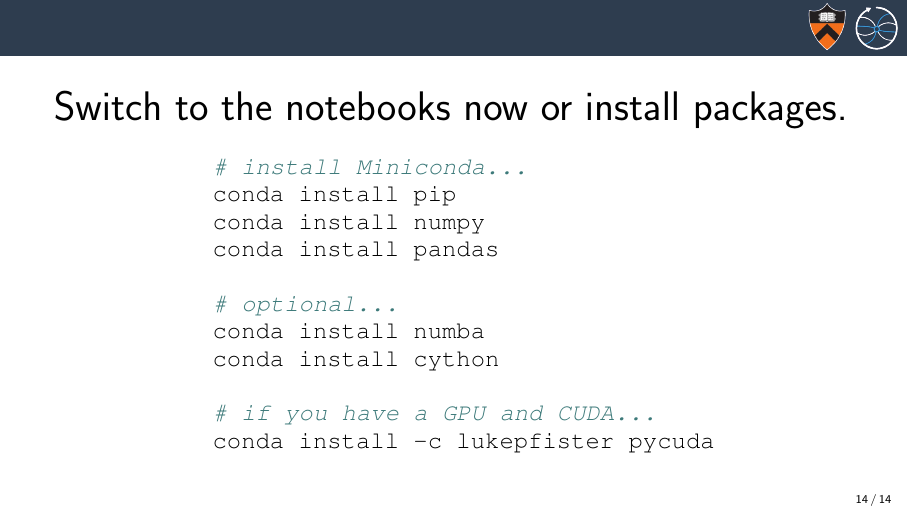
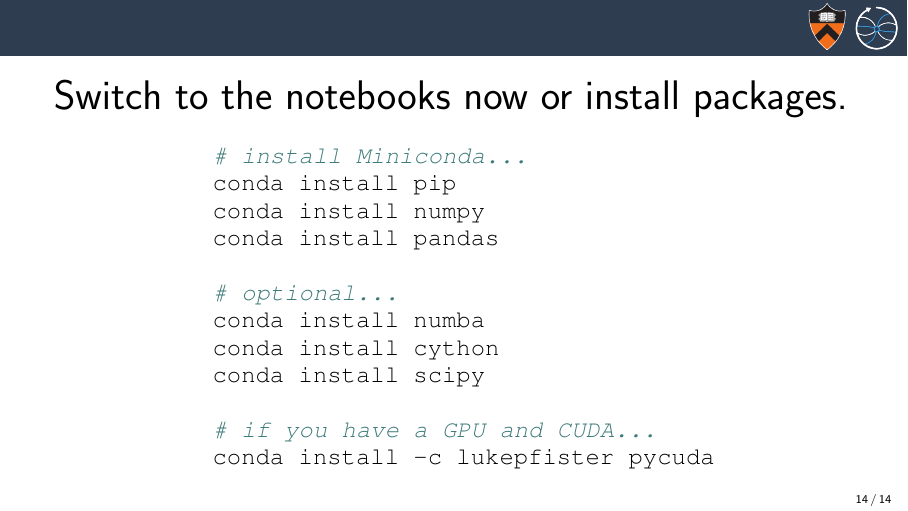
Before and after one commit to codas-hep/scientific-python-ecosystem, LaTeX slides (src/presentation.tex): page 32 of 32. Compiled offline with pdfLaTeX.

```diff
--- a/src/presentation.tex
+++ b/src/presentation.tex
@@ -268,6 +268,7 @@
 # optional...
 conda install numba
 conda install cython
+conda install scipy
 
 # if you have a GPU and CUDA...
 conda install -c lukepfister pycuda
```
Also changed, not shown: 1 other file.
